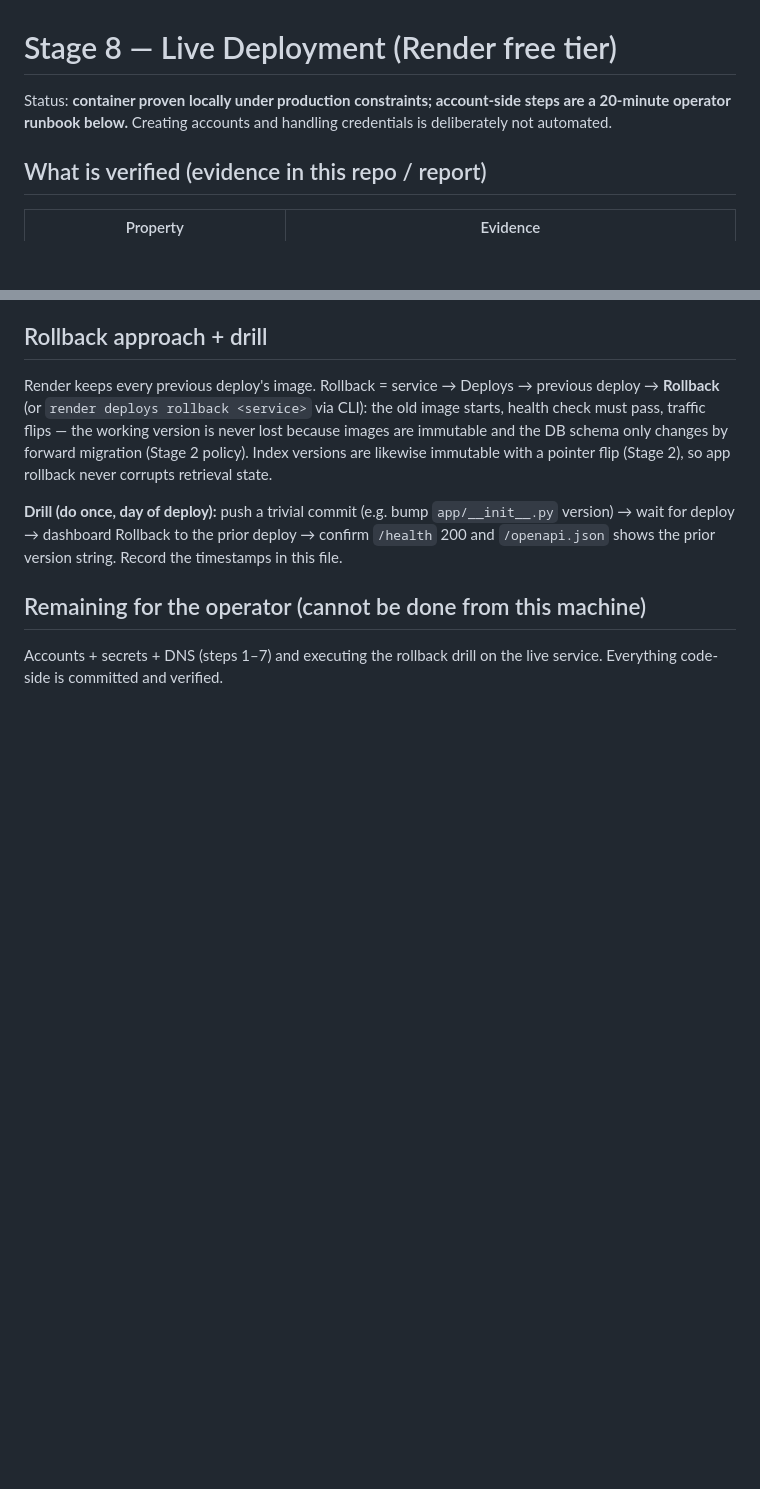
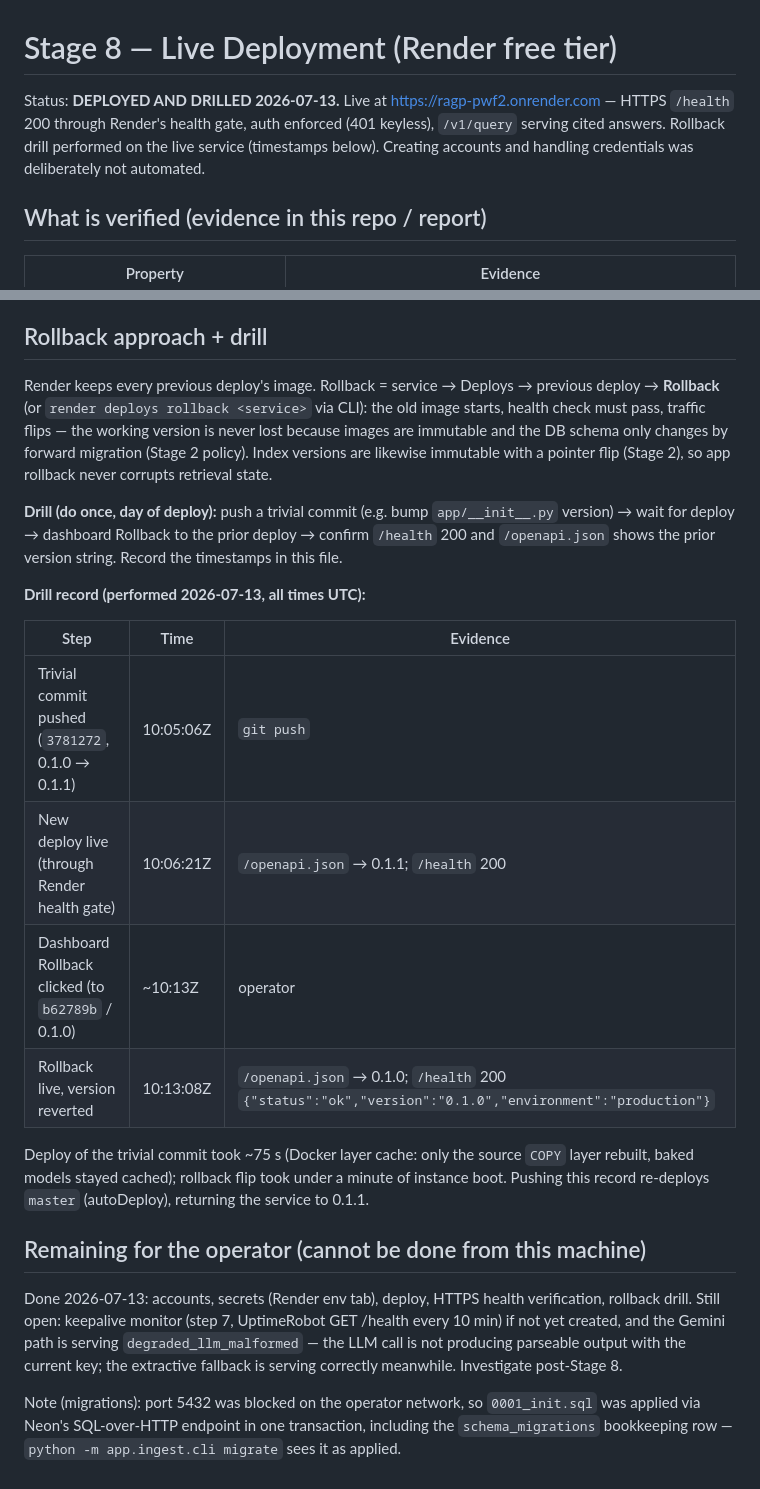
Before and after one commit to PritheevLingeswaran/rag, a Markdown page: docs/stage8_deploy.md, 2 parts joined by grey strips. Rendered like a GitHub page; blank space fills up the shorter version.

Commit message:
Stage 8 complete: live deploy verified, rollback drill recorded
Live at https://ragp-pwf2.onrender.com. Drill: 0.1.1 deployed 10:06:21Z,
dashboard rollback reverted to 0.1.0 at 10:13:08Z, /health 200 on both.
This push re-deploys master, returning the service to 0.1.1.

Co-Authored-By: Claude Fable 5 <noreply@anthropic.com>
Claude-Session: https://claude.ai/code/session_01TiZzkwexEGDhWU7K13BfeC

```diff
--- a/docs/stage8_deploy.md
+++ b/docs/stage8_deploy.md
@@ -1,8 +1,11 @@
 # Stage 8 — Live Deployment (Render free tier)
 
-Status: **container proven locally under production constraints;
-account-side steps are a 20-minute operator runbook below.** Creating
-accounts and handling credentials is deliberately not automated.
+Status: **DEPLOYED AND DRILLED 2026-07-13.** Live at
+https://ragp-pwf2.onrender.com — HTTPS `/health` 200 through Render's
+health gate, auth enforced (401 keyless), `/v1/query` serving cited
+answers. Rollback drill performed on the live service (timestamps
+below). Creating accounts and handling credentials was deliberately
+not automated.
 
 ## What is verified (evidence in this repo / report)
 
@@ -80,7 +83,31 @@ retrieval state.
 the prior deploy → confirm `/health` 200 and `/openapi.json` shows the
 prior version string. Record the timestamps in this file.
 
+**Drill record (performed 2026-07-13, all times UTC):**
+
+| Step | Time | Evidence |
+|---|---|---|
+| Trivial commit pushed (`3781272`, 0.1.0 → 0.1.1) | 10:05:06Z | `git push` |
+| New deploy live (through Render health gate) | 10:06:21Z | `/openapi.json` → 0.1.1; `/health` 200 |
+| Dashboard Rollback clicked (to `b62789b` / 0.1.0) | ~10:13Z | operator |
+| Rollback live, version reverted | 10:13:08Z | `/openapi.json` → 0.1.0; `/health` 200 `{"status":"ok","version":"0.1.0","environment":"production"}` |
+
+Deploy of the trivial commit took ~75 s (Docker layer cache: only the
+source `COPY` layer rebuilt, baked models stayed cached); rollback
+flip took under a minute of instance boot. Pushing this record
+re-deploys `master` (autoDeploy), returning the service to 0.1.1.
+
 ## Remaining for the operator (cannot be done from this machine)
 
-Accounts + secrets + DNS (steps 1–7) and executing the rollback drill
-on the live service. Everything code-side is committed and verified.
+Done 2026-07-13: accounts, secrets (Render env tab), deploy, HTTPS
+health verification, rollback drill. Still open: keepalive monitor
+(step 7, UptimeRobot GET /health every 10 min) if not yet created,
+and the Gemini path is serving `degraded_llm_malformed` — the LLM
+call is not producing parseable output with the current key; the
+extractive fallback is serving correctly meanwhile. Investigate
+post-Stage 8.
+
+Note (migrations): port 5432 was blocked on the operator network, so
+`0001_init.sql` was applied via Neon's SQL-over-HTTP endpoint in one
+transaction, including the `schema_migrations` bookkeeping row —
+`python -m app.ingest.cli migrate` sees it as applied.
```
